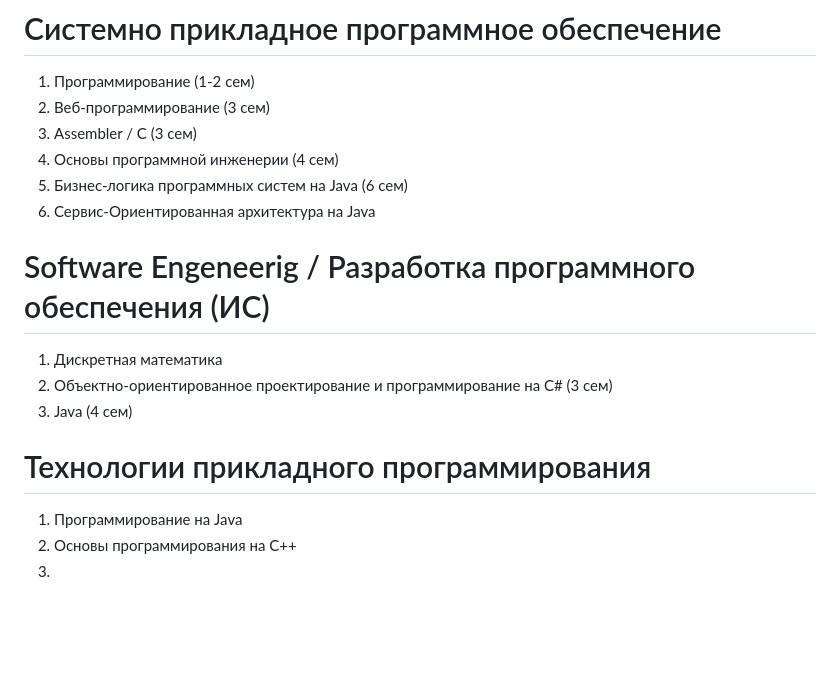
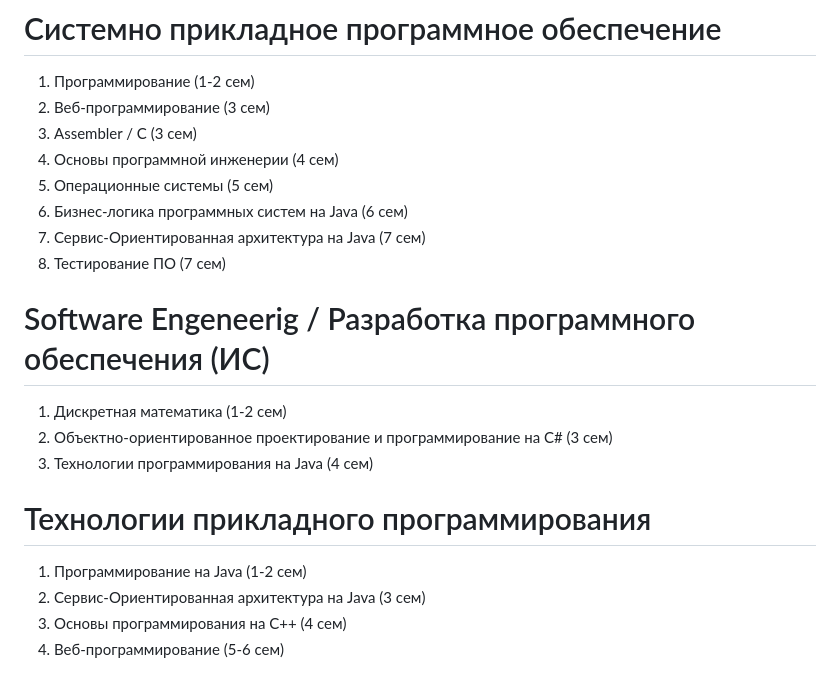
Before and after one commit to raf-me/ITMO, a Markdown page: README.md, the part around the change. Rendered like a GitHub page; blank space fills up the shorter version.

```diff
--- a/README.md
+++ b/README.md
@@ -37,15 +37,18 @@
 2. Веб-программирование (3 сем)
 3. Assembler / C (3 сем)
 4. Основы программной инженерии (4 сем)
-5. Бизнес-логика программных систем на Java (6 сем)
-6. Сервис-Ориентированная архитектура на Java
+5. Операционные системы (5 сем)
+6. Бизнес-логика программных систем на Java (6 сем)
+7. Сервис-Ориентированная архитектура на Java (7 сем)
+8. Тестирование ПО (7 сем)
 
 # Software Engeneerig / Разработка программного обеспечения (ИС)
-1. Дискретная математика
+1. Дискретная математика (1-2 сем)
 2. Объектно-ориентированное проектирование и программирование на C# (3 сем)
-3. Java (4 сем)
+3. Технологии программирования на Java (4 сем)
 
 # Технологии прикладного программирования
-1. Программирование на Java
-2. Основы программирования на C++
-3.
+1. Программирование на Java (1-2 сем)
+2. Сервис-Ориентированная архитектура на Java (3 сем)
+3. Основы программирования на C++ (4 сем)
+4. Веб-программирование (5-6 сем)
```
